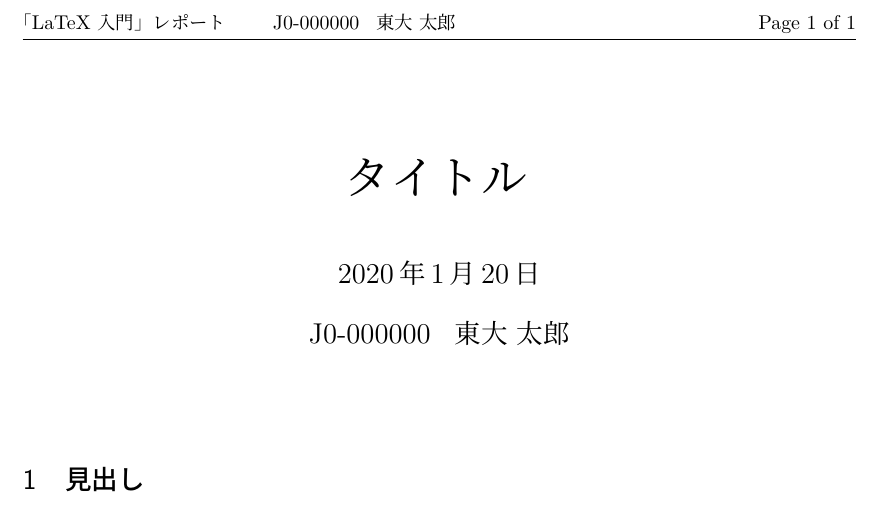
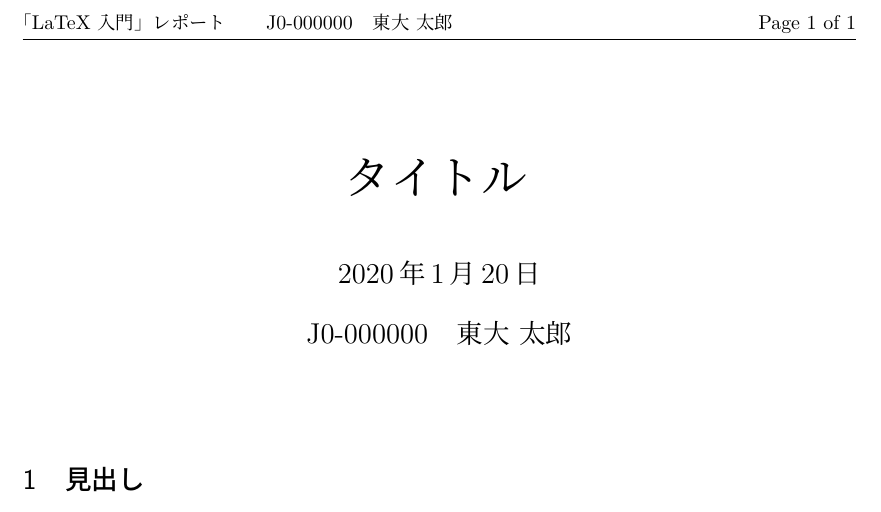
Before and after one commit to tsuba3/latex, a LaTeX document (report.tex): part of the page, cut so that both start at the same text. Compiled offline with LuaLaTeX.

Commit message:
Use \quad

```diff
--- a/report.tex
+++ b/report.tex
@@ -37,7 +37,7 @@
 
         \vspace{0.5cm}
 
-        {\Large \@gakuseinumber \hspace{0.5em} \@author}
+        {\Large \@gakuseinumber \quad \@author}
 
         \vspace{1cm}
     \end{center}
@@ -47,7 +47,7 @@
 
 % Header
 \pagestyle{fancy}
-\lhead{\@repotitle \hspace{2em} \@gakuseinumber \hspace{0.5em} \@author}
+\lhead{\@repotitle \qquad \@gakuseinumber \quad \@author}
 \rhead{Page \thepage\ of \pageref{LastPage}}
 \fancyfoot{}
 \makeatother
```
Also changed, not shown: report.pdf.
